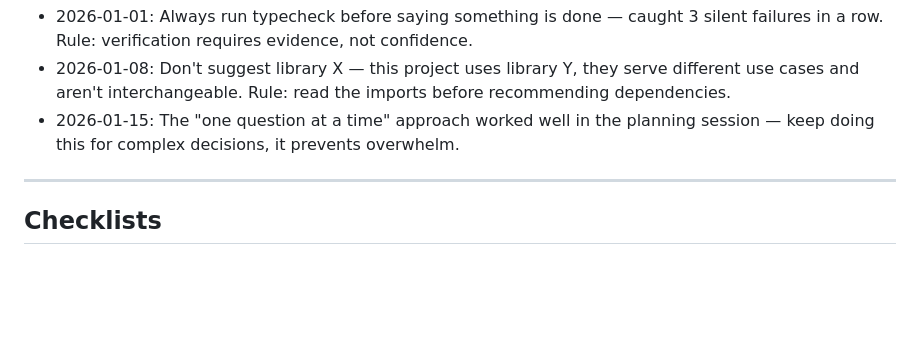
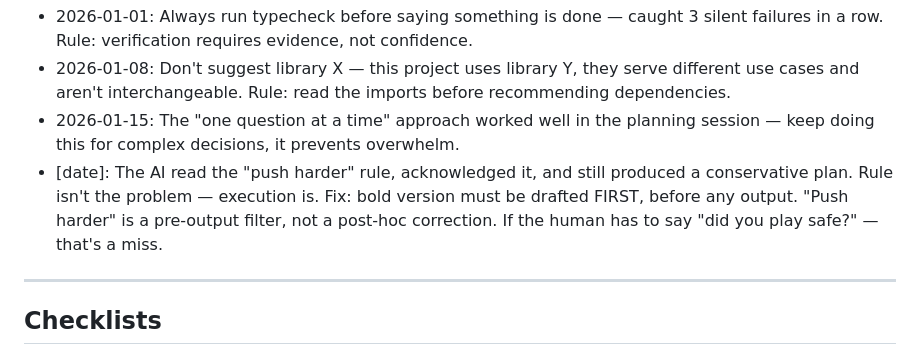
Before and after one commit to marpla78/loop-closed, a Markdown page: system/playbook.md, the part around the change. Drawn GitHub-style; blank space fills up the shorter version.

```diff
--- a/system/playbook.md
+++ b/system/playbook.md
@@ -54,6 +54,7 @@
 - 2026-01-01: Always run typecheck before saying something is done — caught 3 silent failures in a row. Rule: verification requires evidence, not confidence.
 - 2026-01-08: Don't suggest library X — this project uses library Y, they serve different use cases and aren't interchangeable. Rule: read the imports before recommending dependencies.
 - 2026-01-15: The "one question at a time" approach worked well in the planning session — keep doing this for complex decisions, it prevents overwhelm.
+- [date]: The AI read the "push harder" rule, acknowledged it, and still produced a conservative plan. Rule isn't the problem — execution is. Fix: bold version must be drafted FIRST, before any output. "Push harder" is a pre-output filter, not a post-hoc correction. If the human has to say "did you play safe?" — that's a miss.
 
 ---
 
```
Also changed, not shown: system/CLAUDE.md (+11 -0 lines).
